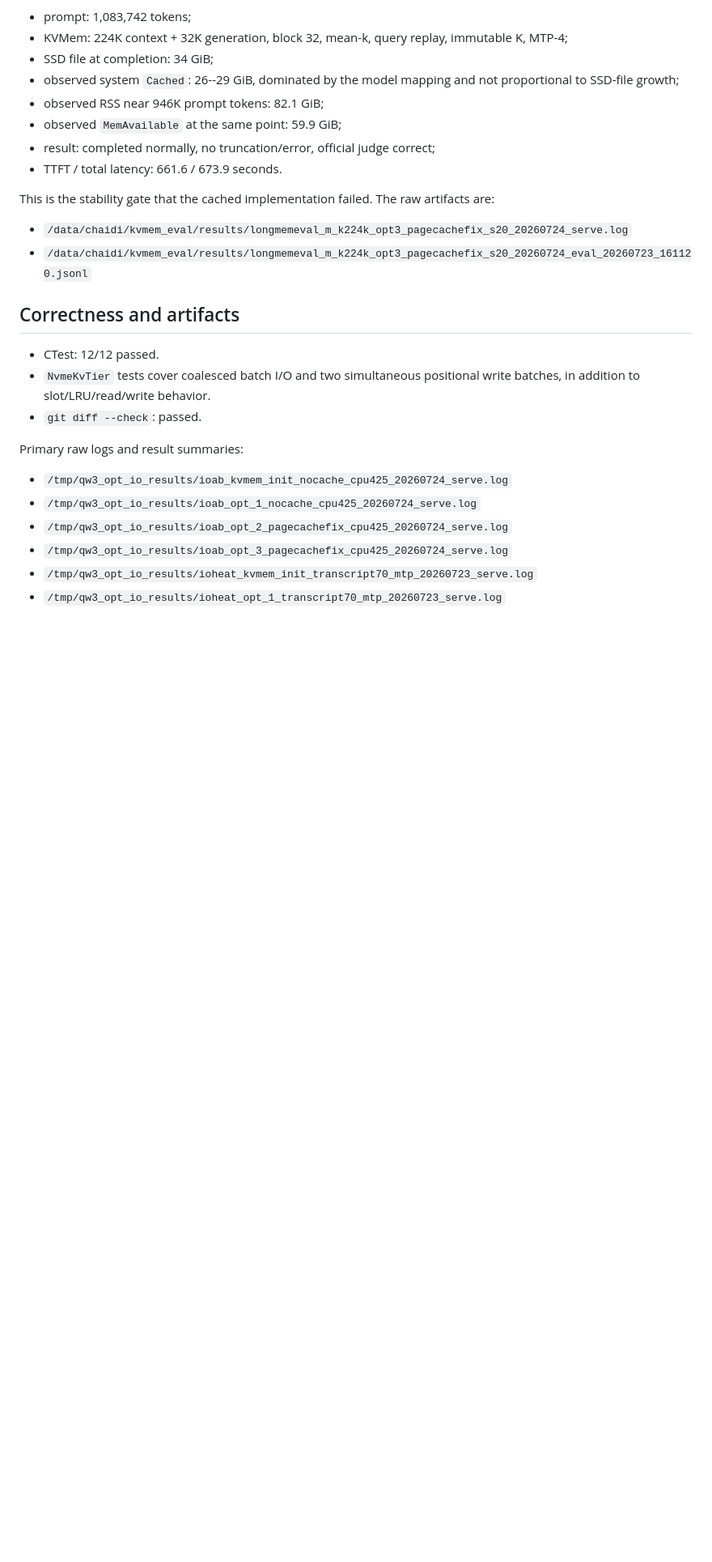
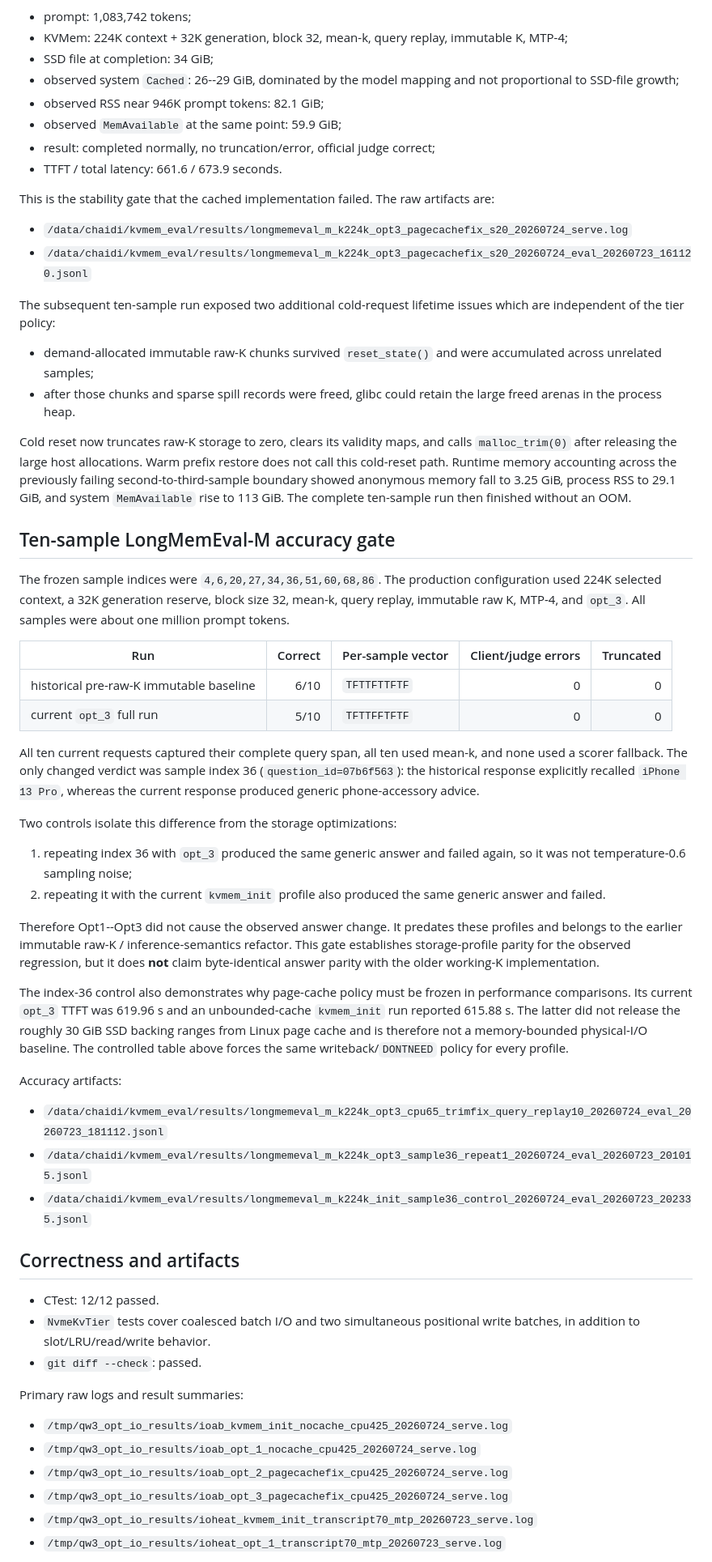
Before and after one commit to kvmem/kvmem-qw3, a Markdown page: docs/kvmem_storage_optimization_benchmark_20260723.md, the part around the change. Shown at 81% size. GitHub-like rendering; blank space fills up the shorter version.

Commit message:
docs(kvmem): record long-context storage validation

```diff
--- a/docs/kvmem_storage_optimization_benchmark_20260723.md
+++ b/docs/kvmem_storage_optimization_benchmark_20260723.md
@@ -157,6 +157,65 @@ artifacts are:
 - `/data/chaidi/kvmem_eval/results/longmemeval_m_k224k_opt3_pagecachefix_s20_20260724_serve.log`
 - `/data/chaidi/kvmem_eval/results/longmemeval_m_k224k_opt3_pagecachefix_s20_20260724_eval_20260723_161120.jsonl`
 
+The subsequent ten-sample run exposed two additional cold-request lifetime
+issues which are independent of the tier policy:
+
+- demand-allocated immutable raw-K chunks survived `reset_state()` and were
+  accumulated across unrelated samples;
+- after those chunks and sparse spill records were freed, glibc could retain
+  the large freed arenas in the process heap.
+
+Cold reset now truncates raw-K storage to zero, clears its validity maps, and
+calls `malloc_trim(0)` after releasing the large host allocations. Warm prefix
+restore does not call this cold-reset path. Runtime memory accounting across the
+previously failing second-to-third-sample boundary showed anonymous memory fall
+to 3.25 GiB, process RSS to 29.1 GiB, and system `MemAvailable` rise to 113 GiB.
+The complete ten-sample run then finished without an OOM.
+
+## Ten-sample LongMemEval-M accuracy gate
+
+The frozen sample indices were `4,6,20,27,34,36,51,60,68,86`. The production
+configuration used 224K selected context, a 32K generation reserve, block size
+32, mean-k, query replay, immutable raw K, MTP-4, and `opt_3`. All samples were
+about one million prompt tokens.
+
+| Run | Correct | Per-sample vector | Client/judge errors | Truncated |
+|---|---:|---|---:|---:|
+| historical pre-raw-K immutable baseline | 6/10 | `TFTTFTTFTF` | 0 | 0 |
+| current `opt_3` full run | 5/10 | `TFTTFFTFTF` | 0 | 0 |
+
+All ten current requests captured their complete query span, all ten used
+mean-k, and none used a scorer fallback. The only changed verdict was sample
+index 36 (`question_id=07b6f563`): the historical response explicitly recalled
+`iPhone 13 Pro`, whereas the current response produced generic phone-accessory
+advice.
+
+Two controls isolate this difference from the storage optimizations:
+
+1. repeating index 36 with `opt_3` produced the same generic answer and failed
+   again, so it was not temperature-0.6 sampling noise;
+2. repeating it with the current `kvmem_init` profile also produced the same
+   generic answer and failed.
+
+Therefore Opt1--Opt3 did not cause the observed answer change. It predates these
+profiles and belongs to the earlier immutable raw-K / inference-semantics
+refactor. This gate establishes storage-profile parity for the observed
+regression, but it does **not** claim byte-identical answer parity with the
+older working-K implementation.
+
+The index-36 control also demonstrates why page-cache policy must be frozen in
+performance comparisons. Its current `opt_3` TTFT was 619.96 s and an
+unbounded-cache `kvmem_init` run reported 615.88 s. The latter did not release
+the roughly 30 GiB SSD backing ranges from Linux page cache and is therefore
+not a memory-bounded physical-I/O baseline. The controlled table above forces
+the same writeback/`DONTNEED` policy for every profile.
+
+Accuracy artifacts:
+
+- `/data/chaidi/kvmem_eval/results/longmemeval_m_k224k_opt3_cpu65_trimfix_query_replay10_20260724_eval_20260723_181112.jsonl`
+- `/data/chaidi/kvmem_eval/results/longmemeval_m_k224k_opt3_sample36_repeat1_20260724_eval_20260723_201015.jsonl`
+- `/data/chaidi/kvmem_eval/results/longmemeval_m_k224k_init_sample36_control_20260724_eval_20260723_202335.jsonl`
+
 ## Correctness and artifacts
 
 - CTest: 12/12 passed.
```
